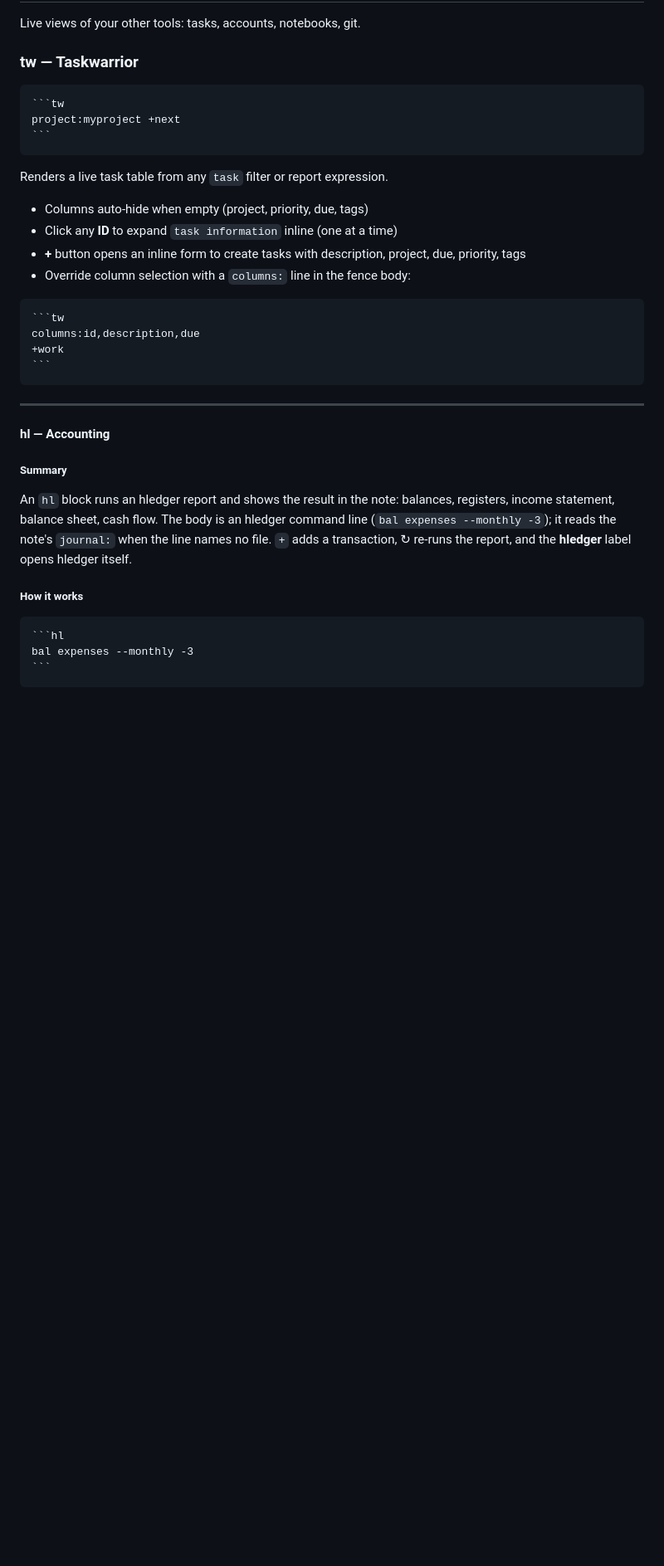
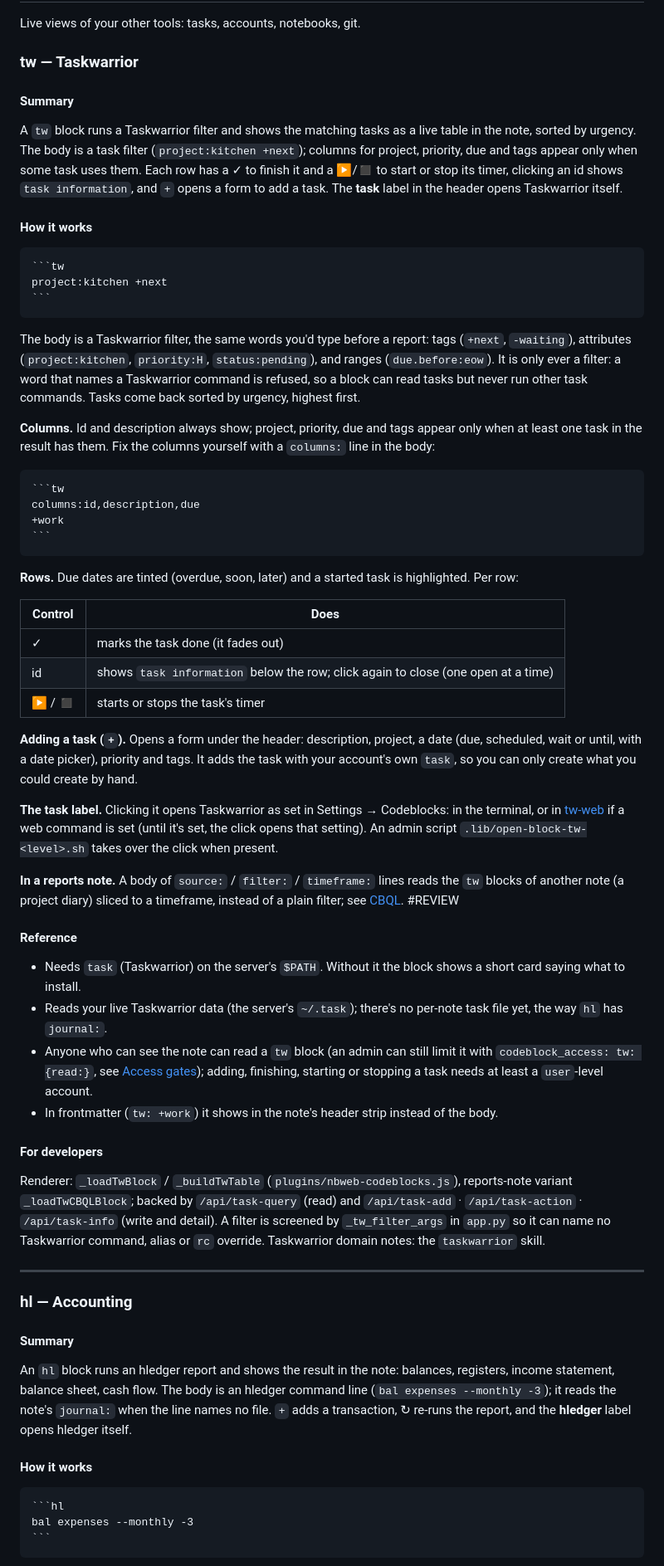
Before and after one commit to linuxcaffe/nb-web, a Markdown page: docs/CODEBLOCKS.md, the part around one of its changes. Shown at 83% size. Drawn GitHub-style; blank space fills up the shorter version.

`````diff
--- a/docs/CODEBLOCKS.md
+++ b/docs/CODEBLOCKS.md
@@ -1416,18 +1416,31 @@ Live views of your other tools: tasks, accounts, notebooks, git.
 
 ### tw — Taskwarrior
 
+#### Summary
+
+A `tw` block runs a Taskwarrior filter and shows the matching tasks as a live table in the note,
+sorted by urgency. The body is a task filter (`project:kitchen +next`); columns for project,
+priority, due and tags appear only when some task uses them. Each row has a ✓ to finish it and a
+▶/◼ to start or stop its timer, clicking an id shows `task information`, and `+` opens a form to
+add a task. The **task** label in the header opens Taskwarrior itself.
+
+#### How it works
+
 ````markdown
 ```tw
-project:myproject +next
-```
-````
-
-Renders a live task table from any `task` filter or report expression.
-
-- Columns auto-hide when empty (project, priority, due, tags)
-- Click any **ID** to expand `task information` inline (one at a time)
-- **+** button opens an inline form to create tasks with description, project, due, priority, tags
-- Override column selection with a `columns:` line in the fence body:
+project:kitchen +next
+```
+````
+
+The body is a Taskwarrior filter, the same words you'd type before a report: tags (`+next`,
+`-waiting`), attributes (`project:kitchen`, `priority:H`, `status:pending`), and ranges
+(`due.before:eow`). It is only ever a filter: a word that names a Taskwarrior command is refused,
+so a block can read tasks but never run other task commands. Tasks come back sorted by urgency,
+highest first.
+
+**Columns.** Id and description always show; project, priority, due and tags appear only when at
+least one task in the result has them. Fix the columns yourself with a `columns:` line in the
+body:
 
 ````markdown
 ```tw
@@ -1436,18 +1449,58 @@ columns:id,description,due
 ```
 ````
 
----
-
-#### hl — Accounting
-
-##### Summary
+**Rows.** Due dates are tinted (overdue, soon, later) and a started task is highlighted. Per row:
+
+| Control | Does |
+|---|---|
+| ✓ | marks the task done (it fades out) |
+| id | shows `task information` below the row; click again to close (one open at a time) |
+| ▶ / ◼ | starts or stops the task's timer |
+
+**Adding a task (`+`).** Opens a form under the header: description, project, a date (due,
+scheduled, wait or until, with a date picker), priority and tags. It adds the task with your
+account's own `task`, so you can only create what you could create by hand.
+
+**The task label.** Clicking it opens Taskwarrior as set in Settings → Codeblocks: in the
+terminal, or in [tw-web](https://github.com/linuxcaffe/taskwarrior-web) if a web command is set
+(until it's set, the click opens that setting). An admin script `.lib/open-block-tw-<level>.sh`
+takes over the click when present.
+
+**In a reports note.** A body of `source:` / `filter:` / `timeframe:` lines reads the `tw` blocks
+of another note (a project diary) sliced to a timeframe, instead of a plain filter; see
+[CBQL](dev/dev-cbql.md#cbql-read-path). #REVIEW
+
+#### Reference
+
+- Needs `task` (Taskwarrior) on the server's `$PATH`. Without it the block shows a short card
+  saying what to install.
+- Reads your live Taskwarrior data (the server's `~/.task`); there's no per-note task file yet,
+  the way `hl` has `journal:`.
+- Anyone who can see the note can read a `tw` block (an admin can still limit it with
+  `codeblock_access: tw: {read:}`, see [Access gates](#access-gates)); adding,
+  finishing, starting or stopping a task needs at least a `user`-level account.
+- In frontmatter (`tw: +work`) it shows in the note's header strip instead of the body.
+
+#### For developers
+
+Renderer: `_loadTwBlock` / `_buildTwTable` (`plugins/nbweb-codeblocks.js`), reports-note variant
+`_loadTwCBQLBlock`; backed by `/api/task-query` (read) and `/api/task-add` · `/api/task-action` ·
+`/api/task-info` (write and detail). A filter is screened by `_tw_filter_args` in `app.py` so it
+can name no Taskwarrior command, alias or `rc` override. Taskwarrior domain notes: the
+`taskwarrior` skill.
+
+---
+
+### hl — Accounting
+
+#### Summary
 
 An `hl` block runs an hledger report and shows the result in the note: balances, registers,
 income statement, balance sheet, cash flow. The body is an hledger command line (`bal expenses
 --monthly -3`); it reads the note's `journal:` when the line names no file. `+` adds a
 transaction, ↻ re-runs the report, and the **hledger** label opens hledger itself.
 
-##### How it works
+#### How it works
 
 ````markdown
 ```hl
`````
Also changed, not shown: other parts of docs/CODEBLOCKS.md (+2 -2 lines), README.md (+1 -0 lines), docs/blocks/tw.md (added, +76 -0 lines).
